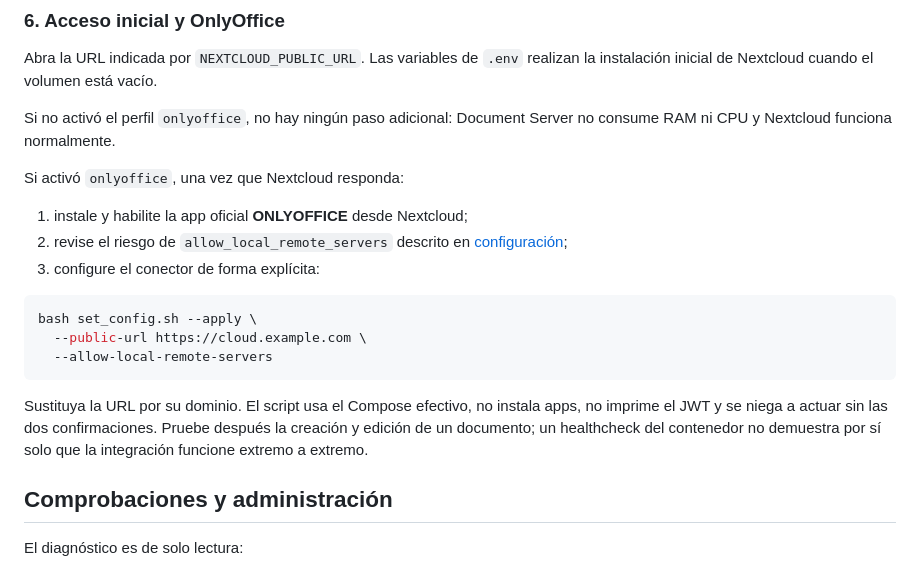
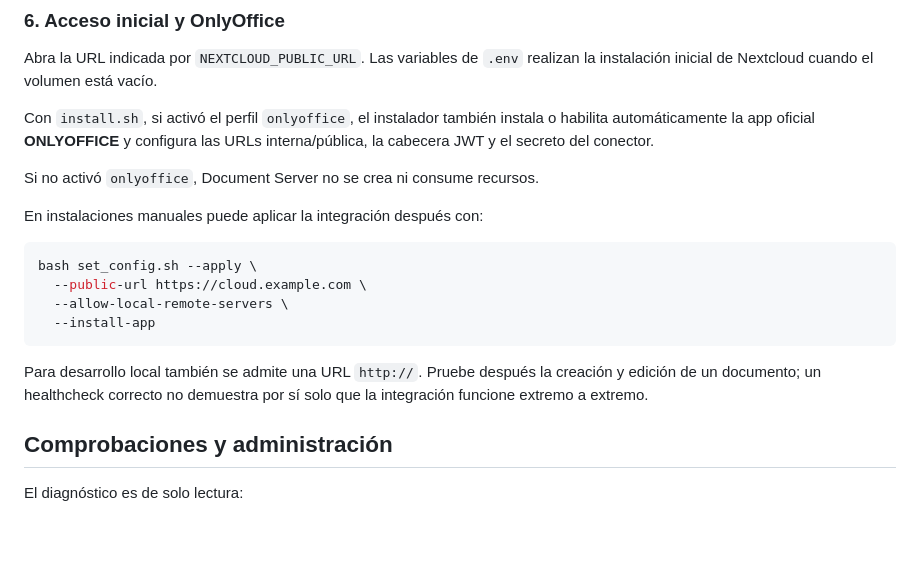
Before and after one commit to Destripador/docker-nextcloud-onlyoffice, a Markdown page: README.md, the part around the change. Drawn GitHub-style; blank space fills up the shorter version.

Commit message:
docs: make OnlyOffice connector setup automatic in quick start

````diff
--- a/README.md
+++ b/README.md
@@ -275,26 +275,24 @@ ejecutó.
 Abra la URL indicada por `NEXTCLOUD_PUBLIC_URL`. Las variables de `.env`
 realizan la instalación inicial de Nextcloud cuando el volumen está vacío.
 
-Si no activó el perfil `onlyoffice`, no hay ningún paso adicional: Document
-Server no consume RAM ni CPU y Nextcloud funciona normalmente.
+Con `install.sh`, si activó el perfil `onlyoffice`, el instalador también
+instala o habilita automáticamente la app oficial **ONLYOFFICE** y configura las
+URLs interna/pública, la cabecera JWT y el secreto del conector.
 
-Si activó `onlyoffice`, una vez que Nextcloud responda:
+Si no activó `onlyoffice`, Document Server no se crea ni consume recursos.
 
-1. instale y habilite la app oficial **ONLYOFFICE** desde Nextcloud;
-2. revise el riesgo de `allow_local_remote_servers` descrito en
-   [configuración](docs/configuration.md#integración-de-onlyoffice);
-3. configure el conector de forma explícita:
+En instalaciones manuales puede aplicar la integración después con:
 
 ```sh
 bash set_config.sh --apply \
   --public-url https://cloud.example.com \
-  --allow-local-remote-servers
+  --allow-local-remote-servers \
+  --install-app
 ```
 
-Sustituya la URL por su dominio. El script usa el Compose efectivo, no instala
-apps, no imprime el JWT y se niega a actuar sin las dos confirmaciones. Pruebe
-después la creación y edición de un documento; un healthcheck del contenedor no
-demuestra por sí solo que la integración funcione extremo a extremo.
+Para desarrollo local también se admite una URL `http://`. Pruebe después la
+creación y edición de un documento; un healthcheck correcto no demuestra por sí
+solo que la integración funcione extremo a extremo.
 
 ## Comprobaciones y administración
 
````
